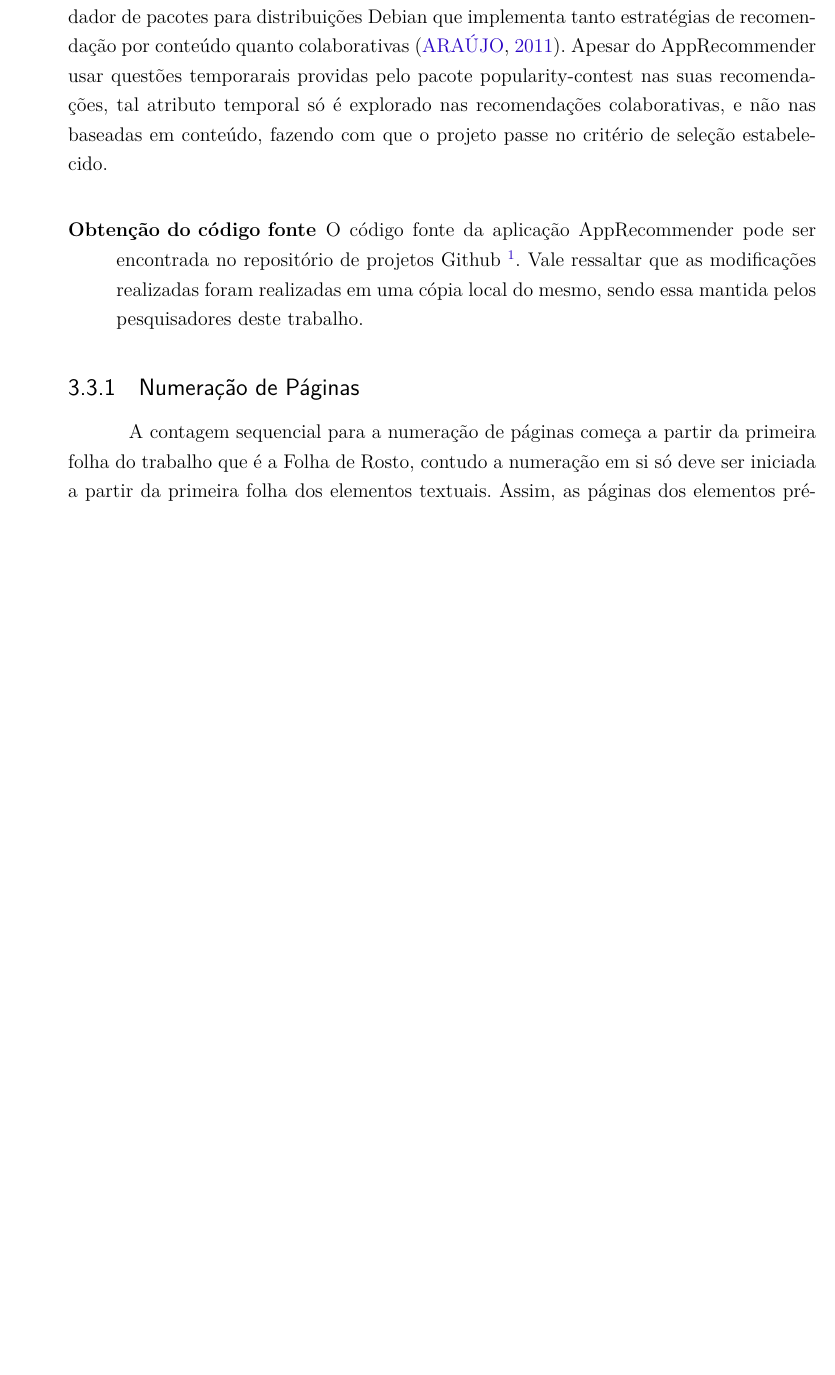
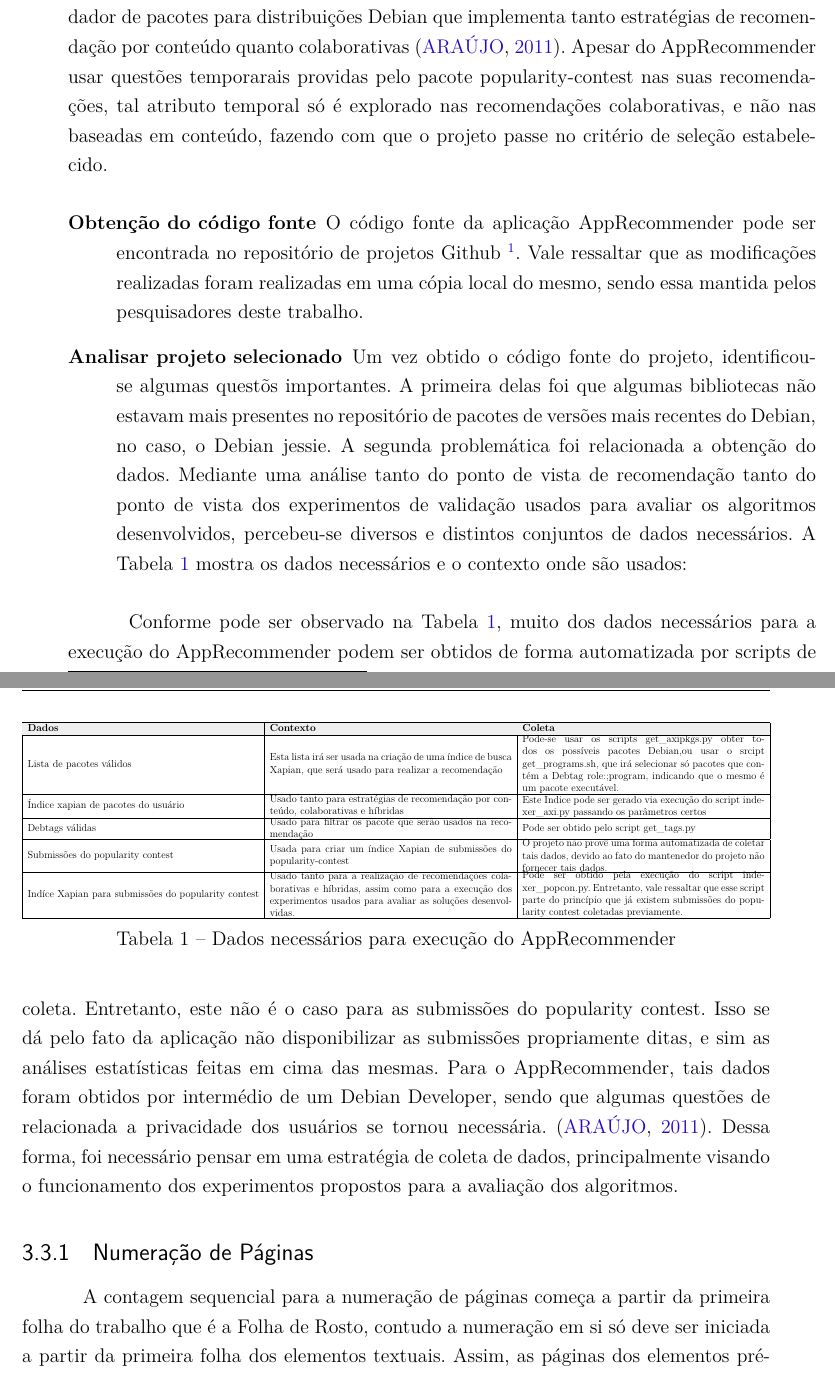
Before and after one commit to fga-unb/template-latex-tcc, a LaTeX thesis (tcc.tex, which reads editaveis/metodologia.tex, fixos/pacotes.tex): part of page 45 of 69 before the commit and two parts of pages 45 and 46 of 69 after it, the two joined at a grey line, cut so that both start at the same text, the shorter picture padded with empty space. Compiled offline with pdfLaTeX.

Commit message:
Adicionado Teste de Hipotese
Signed-off-by: Lucas Moura <lucas.moura128@gmail.com>

```diff
--- a/editaveis/metodologia.tex
+++ b/editaveis/metodologia.tex
@@ -76,10 +76,68 @@ Apesar do AppRecommender usar questões temporarais providas pelo pacote popular
 O código fonte da aplicação AppRecommender pode ser encontrada no repositório de projetos Github \footnote{\url{https://github.com/tassia/AppRecommender}}.
 Vale ressaltar que as modificações realizadas foram realizadas em uma cópia local do mesmo, sendo essa mantida pelos pesquisadores deste trabalho.
 
+\item[Analisar projeto selecionado]
+
+Um vez obtido o código fonte do projeto, identificou-se algumas questõs
+importantes. A primeira delas foi que algumas bibliotecas não estavam mais
+presentes no repositório de pacotes de versões mais recentes do Debian, no caso,
+o Debian jessie. A segunda problemática foi relacionada a obtenção do dados.
+Mediante uma análise tanto do ponto de vista de recomendação tanto do ponto de
+vista dos experimentos de validação usados para avaliar os algoritmos
+desenvolvidos, percebeu-se diversos e distintos conjuntos de dados necessários.
+A Tabela \ref{tab:dados_apprecommender} mostra os dados necessários e o contexto
+onde são usados:
 \end{description}
 
+\begin{table}[h]
+\centering
+\resizebox{\textwidth}{!}{\begin{tabular}{|l|l|l|l|}
+\hline
+\rowcolor[HTML]{EFEFEF}
+{\textbf{Dados}} & {\textbf{Contexto}} & {\textbf{Coleta}} \\ \hline
+Lista de pacotes válidos &
+\parbox{10cm}{Esta lista irá ser usada na criação de uma índice de busca Xapian,
+que será usado para realizar a recomendação} &
+\parbox{10cm}{Pode-se usar os scripts get\_axipkgs.py obter todos os possíveis
+pacotes Debian,ou usar o srcipt get\_programs.sh, que irá selecionar
+só pacotes que contém a Debtag role:;program, indicando que o mesmo é um
+pacote executável.}\\ \hline
+Índice xapian de pacotes do usuário &
+\parbox{10cm}{Usado tanto para estratégias de recomendação por conteúdo,
+ colaborativas e híbridas}&
+\parbox{10cm}{Este Índice pode ser gerado via execução do script indexer\_axi.py
+ passando os parâmetros certos}\\ \hline
+Debtags válidas&
+\parbox{10cm}{Usado para filtrar os pacote que serão usados na
+recomendação}&
+\parbox{10cm}{Pode ser obtido pelo script get\_tags.py}\\ \hline
+Submissões do popularity contest&
+\parbox{10cm}{Usada para criar um índice Xapian de submissões do
+popularity-contest}&
+\parbox{10cm}{O projeto não provê uma forma automatizada de coletar tais dados,
+devido ao fato do mantenedor do projeto não fornecer tais dados.}\\ \hline
+Indíce Xapian para submissões do popularity contest &
+\parbox{10cm}{Usado tanto para a realização de recomendações colaborativas e
+híbridas, assim como para a execução dos experimentos usados
+para avaliar as soluções desenvolvidas.} &
+\parbox{10cm}{Pode ser obtido pela execução do script indexer\_popcon.py.
+Entretanto, vale ressaltar que esse script parte do princípio que já existem
+submissões do popularity contest coletadas previamente.}\\ \hline
+\end{tabular}}
+\caption{Dados necessários para execução do AppRecommender}
+\label{tab:dados_apprecommender}
+\end{table}
 
-
+Conforme pode ser observado na Tabela \ref{tab:dados_apprecommender}, muito dos dados
+necessários para a execução do AppRecommender podem ser obtidos de forma automatizada
+por scripts de coleta. Entretanto, este não é o caso para as submissões do
+popularity contest. Isso se dá pelo fato da aplicação não disponibilizar as submissões
+propriamente ditas, e sim as análises estatísticas feitas em cima das mesmas. Para o
+AppRecommender, tais dados foram obtidos por intermédio de um Debian Developer, sendo
+que algumas questões de relacionada a privacidade dos usuários se tornou necessária.
+\cite{araujo2011apprecommender}. Dessa forma, foi necessário pensar em uma estratégia
+de coleta de dados, principalmente visando o funcionamento dos experimentos propostos
+para a avaliação dos algoritmos.
 
 \subsection{Numeração de Páginas}
 
--- a/fixos/pacotes.tex
+++ b/fixos/pacotes.tex
@@ -13,3 +13,4 @@
 \usepackage[alf]{abntex2cite}
 \usepackage{bold-extra}
 \usepackage{eso-pic}
+\usepackage[table]{xcolor}
```
